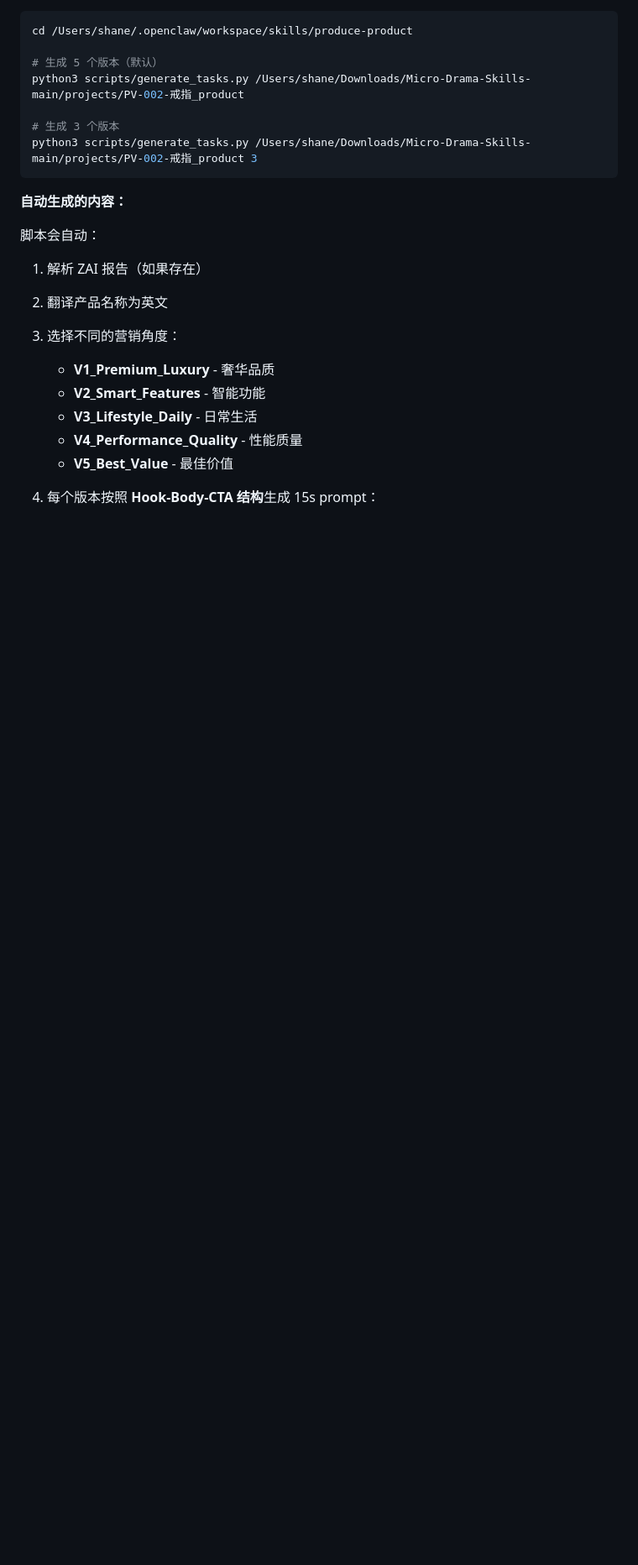
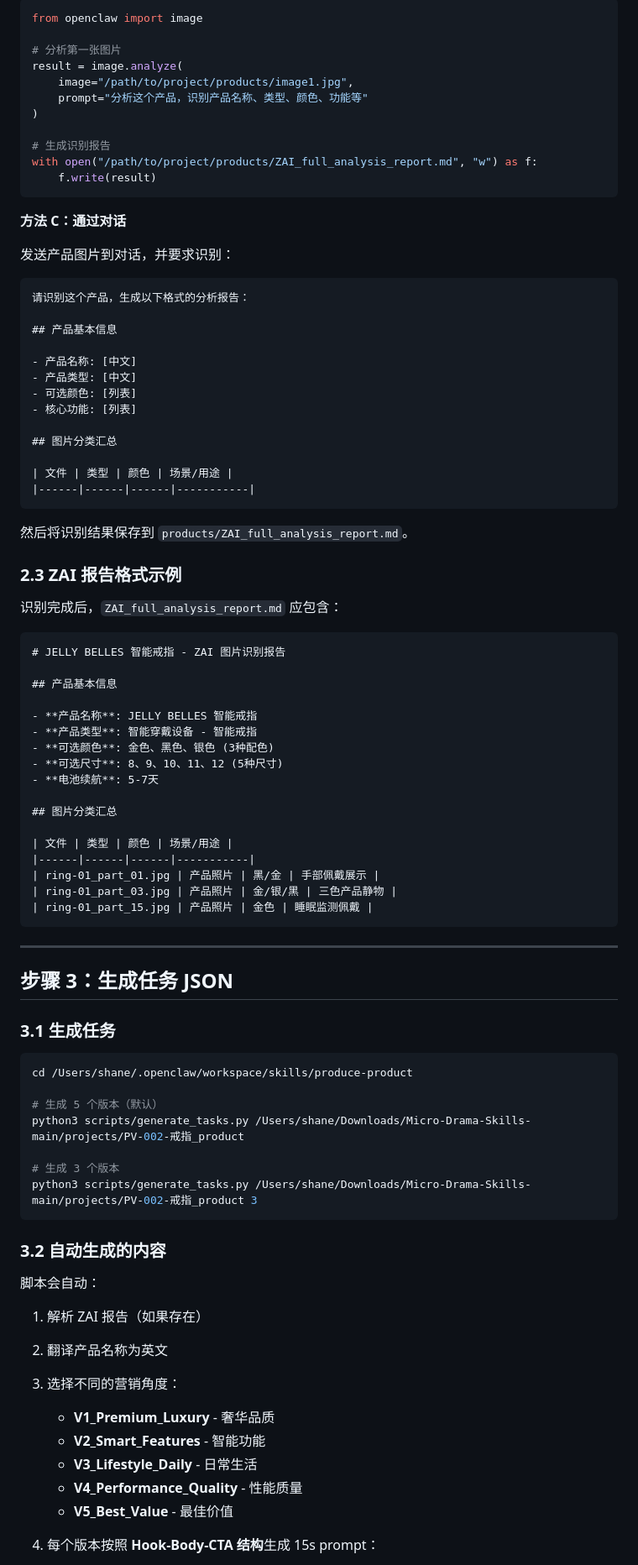
Before and after one commit to peipeijiang/produce-product, a Markdown page: SKILL.md, the part around one of its changes. Shown at 84% size. GitHub-like rendering; blank space fills up the shorter version.

````diff
--- a/SKILL.md
+++ b/SKILL.md
@@ -79,3 +91,68 @@ projects/PV-002-戒指_product/
+```python
+from openclaw import image
+
+# 分析第一张图片
+result = image.analyze(
+    image="/path/to/project/products/image1.jpg",
+    prompt="分析这个产品，识别产品名称、类型、颜色、功能等"
+)
+
+# 生成识别报告
+with open("/path/to/project/products/ZAI_full_analysis_report.md", "w") as f:
+    f.write(result)
+```
+
+**方法 C：通过对话**
+
+发送产品图片到对话，并要求识别：
+
+```
+请识别这个产品，生成以下格式的分析报告：
+
+## 产品基本信息
+
+- 产品名称: [中文]
+- 产品类型: [中文]
+- 可选颜色: [列表]
+- 核心功能: [列表]
+
+## 图片分类汇总
+
+| 文件 | 类型 | 颜色 | 场景/用途 |
+|------|------|------|-----------|
+```
+
+然后将识别结果保存到 `products/ZAI_full_analysis_report.md`。
+
+### 2.3 ZAI 报告格式示例
+
+识别完成后，`ZAI_full_analysis_report.md` 应包含：
+
+```markdown
+# JELLY BELLES 智能戒指 - ZAI 图片识别报告
+
+## 产品基本信息
+
+- **产品名称**: JELLY BELLES 智能戒指
+- **产品类型**: 智能穿戴设备 - 智能戒指
+- **可选颜色**: 金色、黑色、银色 (3种配色)
+- **可选尺寸**: 8、9、10、11、12 (5种尺寸)
+- **电池续航**: 5-7天
+
+## 图片分类汇总
+
+| 文件 | 类型 | 颜色 | 场景/用途 |
+|------|------|------|-----------|
+| ring-01_part_01.jpg | 产品照片 | 黑/金 | 手部佩戴展示 |
+| ring-01_part_03.jpg | 产品照片 | 金/银/黑 | 三色产品静物 |
+| ring-01_part_15.jpg | 产品照片 | 金色 | 睡眠监测佩戴 |
+```
+
+---
+
+## 步骤 3：生成任务 JSON
+
+### 3.1 生成任务
 
 ```bash
 cd /Users/shane/.openclaw/workspace/skills/produce-product
@@ -87,7 +164,7 @@ python3 scripts/generate_tasks.py /Users/shane/Downloads/Micro-Drama-Skills-main
 python3 scripts/generate_tasks.py /Users/shane/Downloads/Micro-Drama-Skills-main/projects/PV-002-戒指_product 3
 ```
 
-**自动生成的内容：**
+### 3.2 自动生成的内容
 
 脚本会自动：
 1. 解析 ZAI 报告（如果存在）
````
Also changed, not shown: other parts of SKILL.md (+73 -28 lines).
